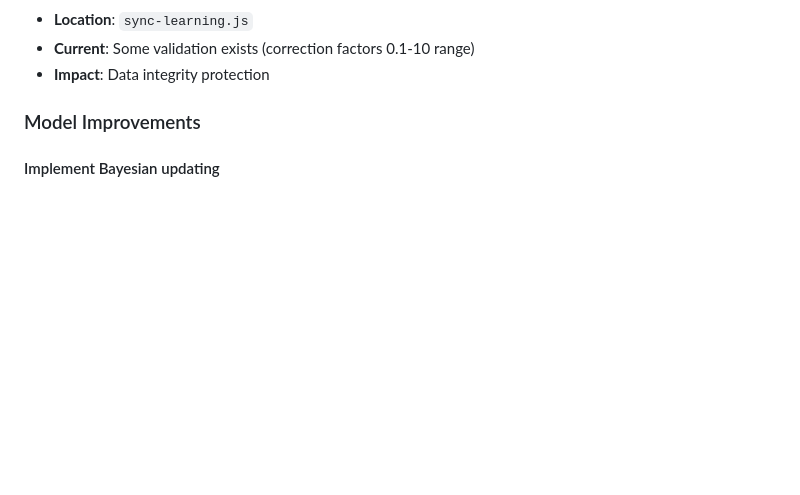
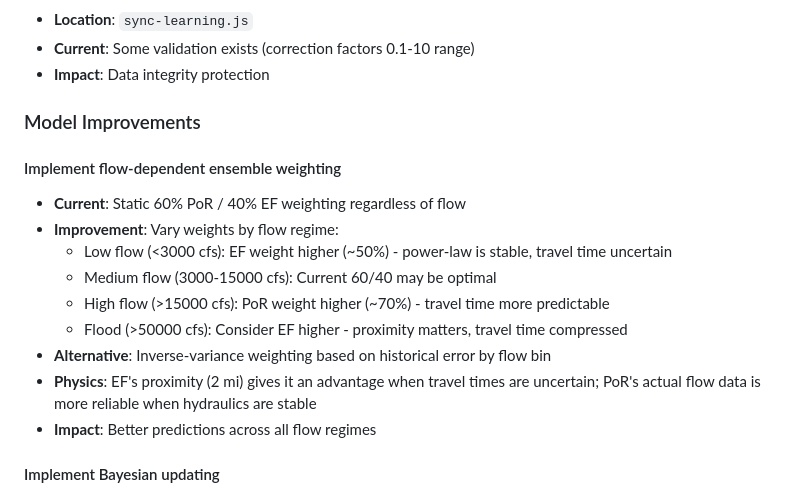
Before and after one commit to sebjilke/potomac-pulse, a Markdown page: TODO.md, the part around the change. Rendered like a GitHub page; blank space fills up the shorter version.

Commit message:
Add flow-dependent ensemble weighting to TODO
Current 60/40 PoR/EF weighting is static and not physics-optimized.
Better approach would vary weights by flow regime based on each
model's strengths (EF proximity vs PoR direct flow measurement).

Co-Authored-By: Claude Opus 4.5 <noreply@anthropic.com>

```diff
--- a/TODO.md
+++ b/TODO.md
@@ -50,6 +50,17 @@
 - **Impact**: Data integrity protection
 
 ### Model Improvements
+
+#### Implement flow-dependent ensemble weighting
+- **Current**: Static 60% PoR / 40% EF weighting regardless of flow
+- **Improvement**: Vary weights by flow regime:
+  - Low flow (<3000 cfs): EF weight higher (~50%) - power-law is stable, travel time uncertain
+  - Medium flow (3000-15000 cfs): Current 60/40 may be optimal
+  - High flow (>15000 cfs): PoR weight higher (~70%) - travel time more predictable
+  - Flood (>50000 cfs): Consider EF higher - proximity matters, travel time compressed
+- **Alternative**: Inverse-variance weighting based on historical error by flow bin
+- **Physics**: EF's proximity (2 mi) gives it an advantage when travel times are uncertain; PoR's actual flow data is more reliable when hydraulics are stable
+- **Impact**: Better predictions across all flow regimes
 
 #### Implement Bayesian updating
 - **Current**: Simple EMA for error tracking
```
